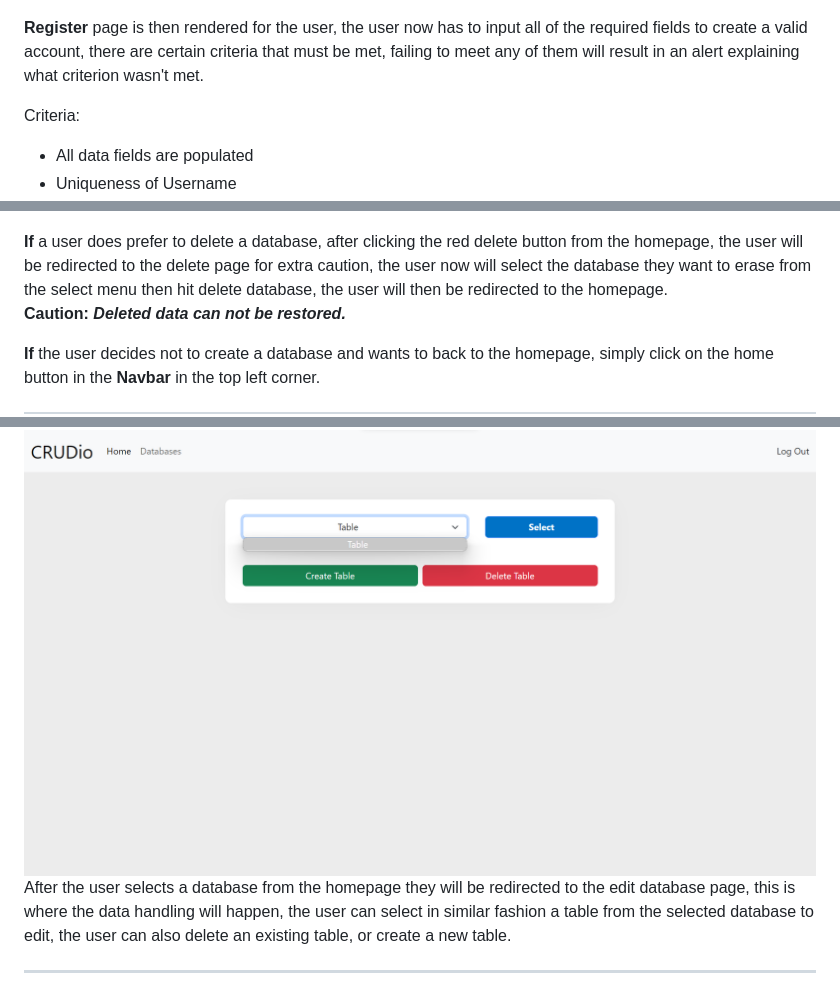
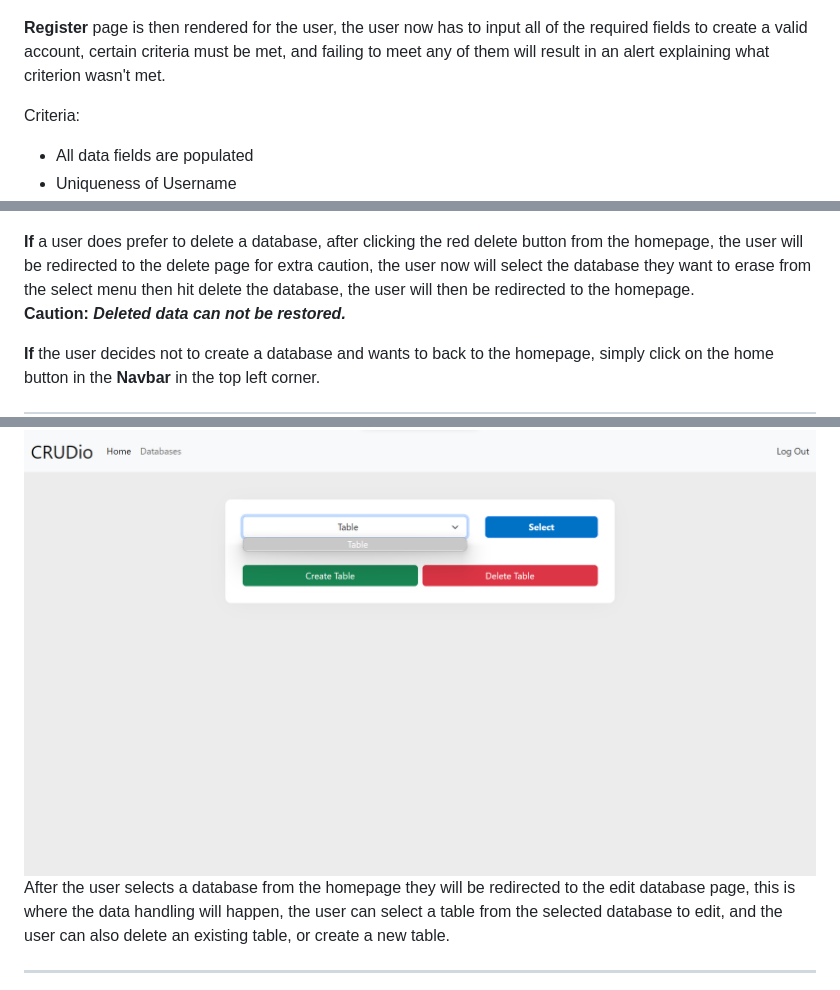
Before and after one commit to DopeBiscuit/CRUD-System, a Markdown page: README.md, 3 parts joined by grey strips. Rendered like a GitHub page.

```diff
--- a/README.md
+++ b/README.md
@@ -21,7 +21,7 @@ where in each database the user could have a number of tables to their desire, w
 
 <img src="/Images/Register.png"><br>
 
-**Register** page is then rendered for the user, the user now has to input all of the required fields to create a valid account, there are certain criteria that must be met, failing to meet any of them will result in an alert explaining what criterion wasn't met.
+**Register** page is then rendered for the user, the user now has to input all of the required fields to create a valid account, certain criteria must be met, and failing to meet any of them will result in an alert explaining what criterion wasn't met.
 
 Criteria:
 - All data fields are populated
@@ -43,7 +43,7 @@ Criteria:
 ---
 <img src="/Images/DeleteDB.png"><br>
 <div style="text-align: justify; text-justify: inter-word;">
-<b>If</b> a user does prefer to delete a database, after clicking the red delete button from the homepage, the user will be redirected to the delete page for extra caution, the user now will select the database they want to erase from the select menu then hit delete database, the user will then be redirected to the homepage.
+<b>If</b> a user does prefer to delete a database, after clicking the red delete button from the homepage, the user will be redirected to the delete page for extra caution, the user now will select the database they want to erase from the select menu then hit delete the database, the user will then be redirected to the homepage.
 </div>
 
 **Caution: *Deleted data can not be restored.***
@@ -52,7 +52,7 @@ Criteria:
 
 ---
 <img src="/Images/EditDB.png"><br>
- After the user selects a database from the homepage they will be redirected to the edit database page, this is where the data handling will happen, the user can select in similar fashion a table from the selected database to edit, the user can also delete an existing table, or create a new table.
+ After the user selects a database from the homepage they will be redirected to the edit database page, this is where the data handling will happen, the user can select a table from the selected database to edit, and the user can also delete an existing table, or create a new table.
 
 ---
 <img src="/Images/CreateTB.png"><br>
```
Also changed, not shown: other parts of README.md (+22 -22 lines).
